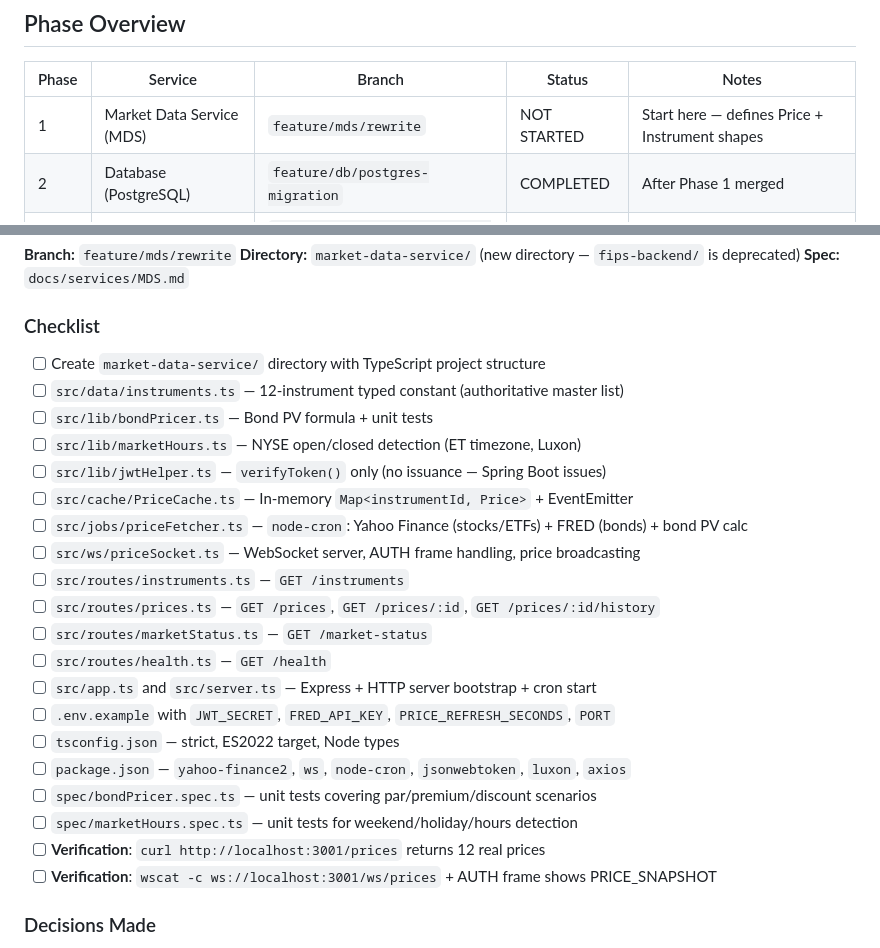
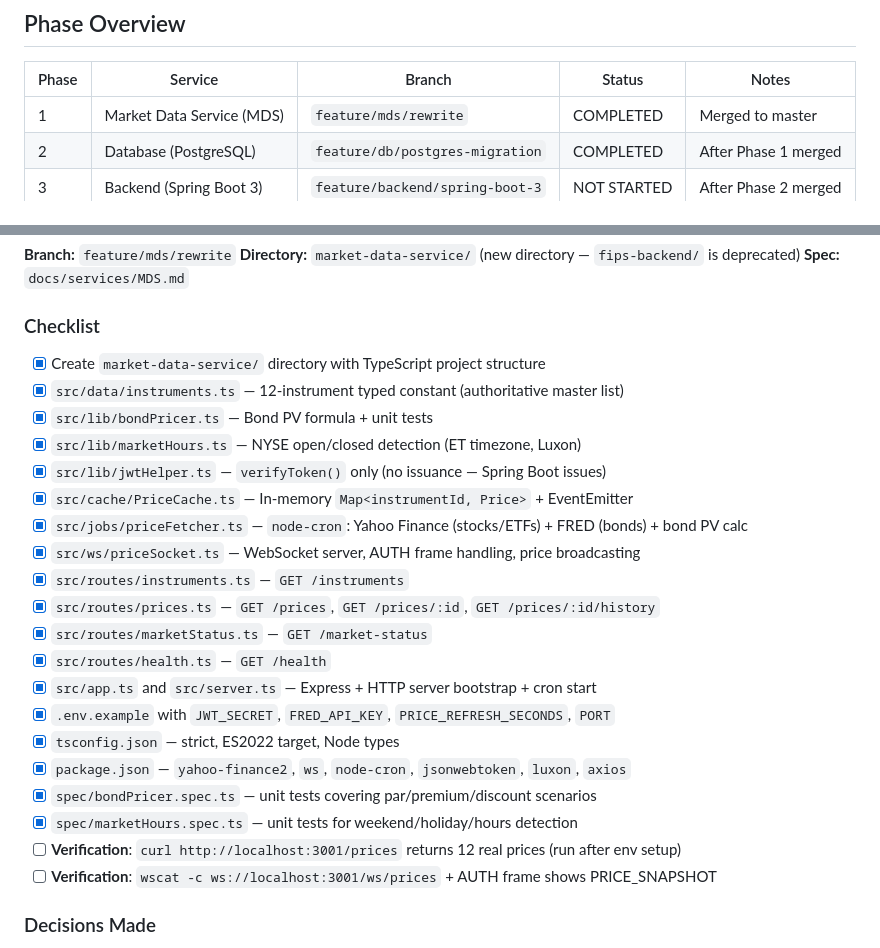
Before and after one commit to wendemsky/TradeNexus, a Markdown page: docs/IMPLEMENTATION_STATUS.md, 2 parts joined by grey strips. Drawn GitHub-style.

Commit message:
docs: mark Phase 1 MDS as completed in implementation status

```diff
--- a/docs/IMPLEMENTATION_STATUS.md
+++ b/docs/IMPLEMENTATION_STATUS.md
@@ -11,7 +11,7 @@ This file tracks what has been built and what remains. Update it as each phase p
 
 | Phase | Service | Branch | Status | Notes |
 |-------|---------|--------|--------|-------|
-| 1 | Market Data Service (MDS) | `feature/mds/rewrite` | NOT STARTED | Start here — defines Price + Instrument shapes |
+| 1 | Market Data Service (MDS) | `feature/mds/rewrite` | COMPLETED | Merged to master |
 | 2 | Database (PostgreSQL) | `feature/db/postgres-migration` | COMPLETED | After Phase 1 merged |
 | 3 | Backend (Spring Boot 3) | `feature/backend/spring-boot-3` | NOT STARTED | After Phase 2 merged |
 | 4 | Frontend (Angular 18) | `feature/frontend/angular18` | NOT STARTED | After Phase 3 merged |
@@ -27,25 +27,25 @@ This file tracks what has been built and what remains. Update it as each phase p
 **Spec:** `docs/services/MDS.md`
 
 ### Checklist
-- [ ] Create `market-data-service/` directory with TypeScript project structure
-- [ ] `src/data/instruments.ts` — 12-instrument typed constant (authoritative master list)
-- [ ] `src/lib/bondPricer.ts` — Bond PV formula + unit tests
-- [ ] `src/lib/marketHours.ts` — NYSE open/closed detection (ET timezone, Luxon)
-- [ ] `src/lib/jwtHelper.ts` — `verifyToken()` only (no issuance — Spring Boot issues)
-- [ ] `src/cache/PriceCache.ts` — In-memory `Map<instrumentId, Price>` + EventEmitter
-- [ ] `src/jobs/priceFetcher.ts` — `node-cron`: Yahoo Finance (stocks/ETFs) + FRED (bonds) + bond PV calc
-- [ ] `src/ws/priceSocket.ts` — WebSocket server, AUTH frame handling, price broadcasting
-- [ ] `src/routes/instruments.ts` — `GET /instruments`
-- [ ] `src/routes/prices.ts` — `GET /prices`, `GET /prices/:id`, `GET /prices/:id/history`
-- [ ] `src/routes/marketStatus.ts` — `GET /market-status`
-- [ ] `src/routes/health.ts` — `GET /health`
-- [ ] `src/app.ts` and `src/server.ts` — Express + HTTP server bootstrap + cron start
-- [ ] `.env.example` with `JWT_SECRET`, `FRED_API_KEY`, `PRICE_REFRESH_SECONDS`, `PORT`
-- [ ] `tsconfig.json` — strict, ES2022 target, Node types
-- [ ] `package.json` — `yahoo-finance2`, `ws`, `node-cron`, `jsonwebtoken`, `luxon`, `axios`
-- [ ] `spec/bondPricer.spec.ts` — unit tests covering par/premium/discount scenarios
-- [ ] `spec/marketHours.spec.ts` — unit tests for weekend/holiday/hours detection
-- [ ] **Verification**: `curl http://localhost:3001/prices` returns 12 real prices
+- [x] Create `market-data-service/` directory with TypeScript project structure
+- [x] `src/data/instruments.ts` — 12-instrument typed constant (authoritative master list)
+- [x] `src/lib/bondPricer.ts` — Bond PV formula + unit tests
+- [x] `src/lib/marketHours.ts` — NYSE open/closed detection (ET timezone, Luxon)
+- [x] `src/lib/jwtHelper.ts` — `verifyToken()` only (no issuance — Spring Boot issues)
+- [x] `src/cache/PriceCache.ts` — In-memory `Map<instrumentId, Price>` + EventEmitter
+- [x] `src/jobs/priceFetcher.ts` — `node-cron`: Yahoo Finance (stocks/ETFs) + FRED (bonds) + bond PV calc
+- [x] `src/ws/priceSocket.ts` — WebSocket server, AUTH frame handling, price broadcasting
+- [x] `src/routes/instruments.ts` — `GET /instruments`
+- [x] `src/routes/prices.ts` — `GET /prices`, `GET /prices/:id`, `GET /prices/:id/history`
+- [x] `src/routes/marketStatus.ts` — `GET /market-status`
+- [x] `src/routes/health.ts` — `GET /health`
+- [x] `src/app.ts` and `src/server.ts` — Express + HTTP server bootstrap + cron start
+- [x] `.env.example` with `JWT_SECRET`, `FRED_API_KEY`, `PRICE_REFRESH_SECONDS`, `PORT`
+- [x] `tsconfig.json` — strict, ES2022 target, Node types
+- [x] `package.json` — `yahoo-finance2`, `ws`, `node-cron`, `jsonwebtoken`, `luxon`, `axios`
+- [x] `spec/bondPricer.spec.ts` — unit tests covering par/premium/discount scenarios
+- [x] `spec/marketHours.spec.ts` — unit tests for weekend/holiday/hours detection
+- [ ] **Verification**: `curl http://localhost:3001/prices` returns 12 real prices (run after env setup)
 - [ ] **Verification**: `wscat -c ws://localhost:3001/ws/prices` + AUTH frame shows PRICE_SNAPSHOT
 
 ### Decisions Made
```
